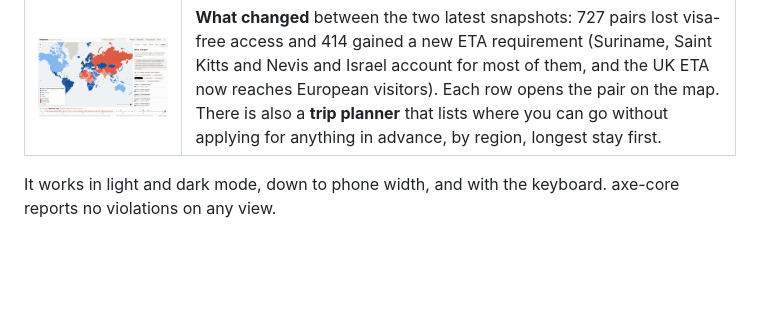
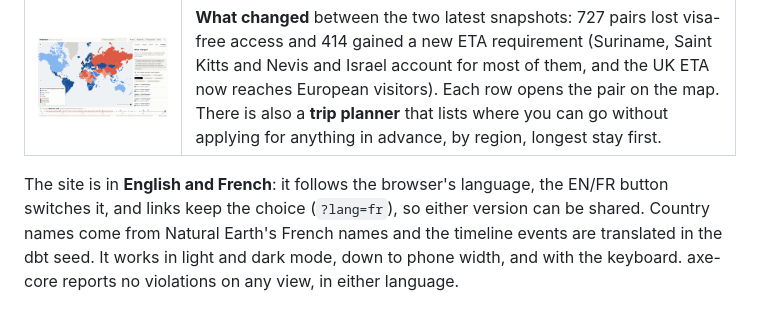
Before and after one commit to Oussama-essalehi/Borderless, a Markdown page: README.md, the part around the change. Rendered like a GitHub page; blank space fills up the shorter version.

Commit message:
docs: mention the English and French versions

```diff
--- a/README.md
+++ b/README.md
@@ -33,8 +33,11 @@ tested warehouse every month and exports static JSON for an interactive map.
 | ![Wealth](docs/screenshots/wealth.png) | **Openness vs wealth.** Visa-free score against GDP per capita (log scale, r = 0.83) or HDI (r = 0.81), with the outliers labelled: Malaysia and the Solomon Islands do much better than income predicts, Iraq and Qatar much worse. Click a dot to open that passport. |
 | ![Changes](docs/screenshots/changes.png) | **What changed** between the two latest snapshots: 727 pairs lost visa-free access and 414 gained a new ETA requirement (Suriname, Saint Kitts and Nevis and Israel account for most of them, and the UK ETA now reaches European visitors). Each row opens the pair on the map. There is also a **trip planner** that lists where you can go without applying for anything in advance, by region, longest stay first. |
 
-It works in light and dark mode, down to phone width, and with the keyboard. axe-core reports no
-violations on any view.
+The site is in **English and French**: it follows the browser's language, the EN/FR button switches
+it, and links keep the choice (`?lang=fr`), so either version can be shared. Country names come from
+Natural Earth's French names and the timeline events are translated in the dbt seed. It works in light
+and dark mode, down to phone width, and with the keyboard. axe-core reports no violations on any view,
+in either language.
 
 <img src="docs/screenshots/mobile.png" alt="Phone layout" width="260">
 
```
